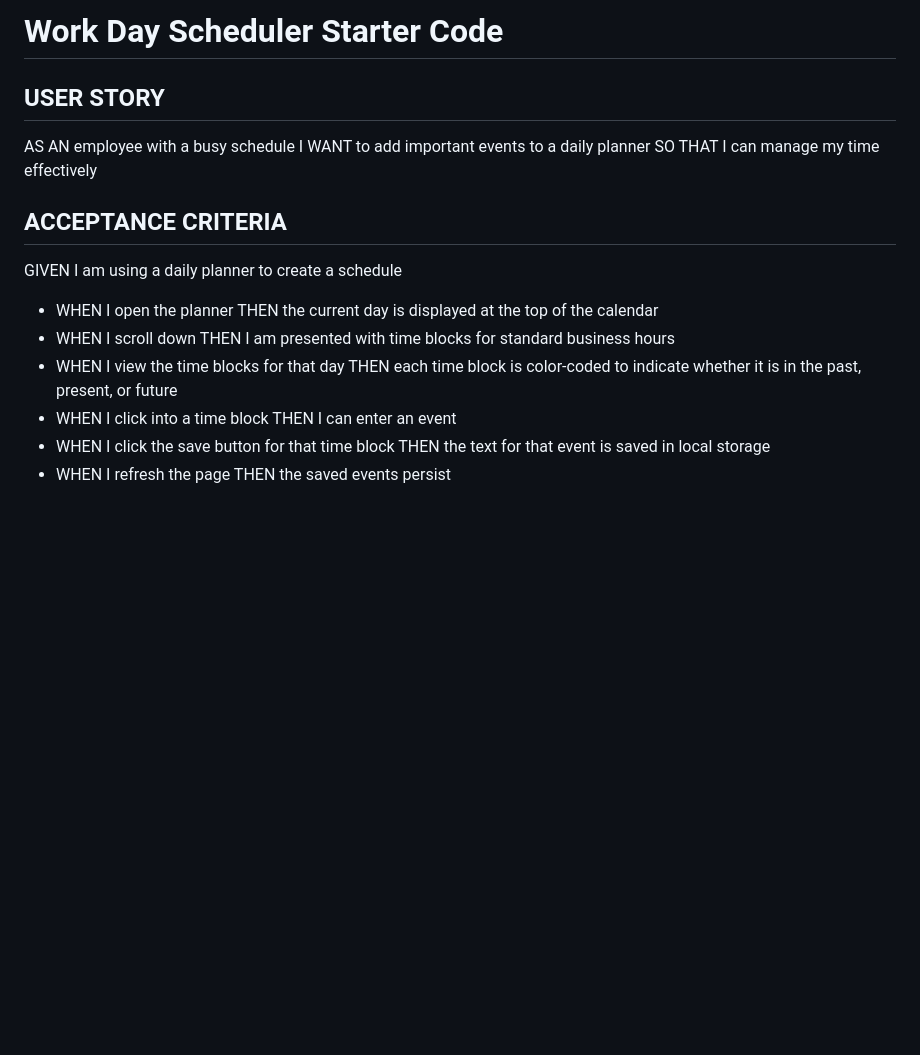
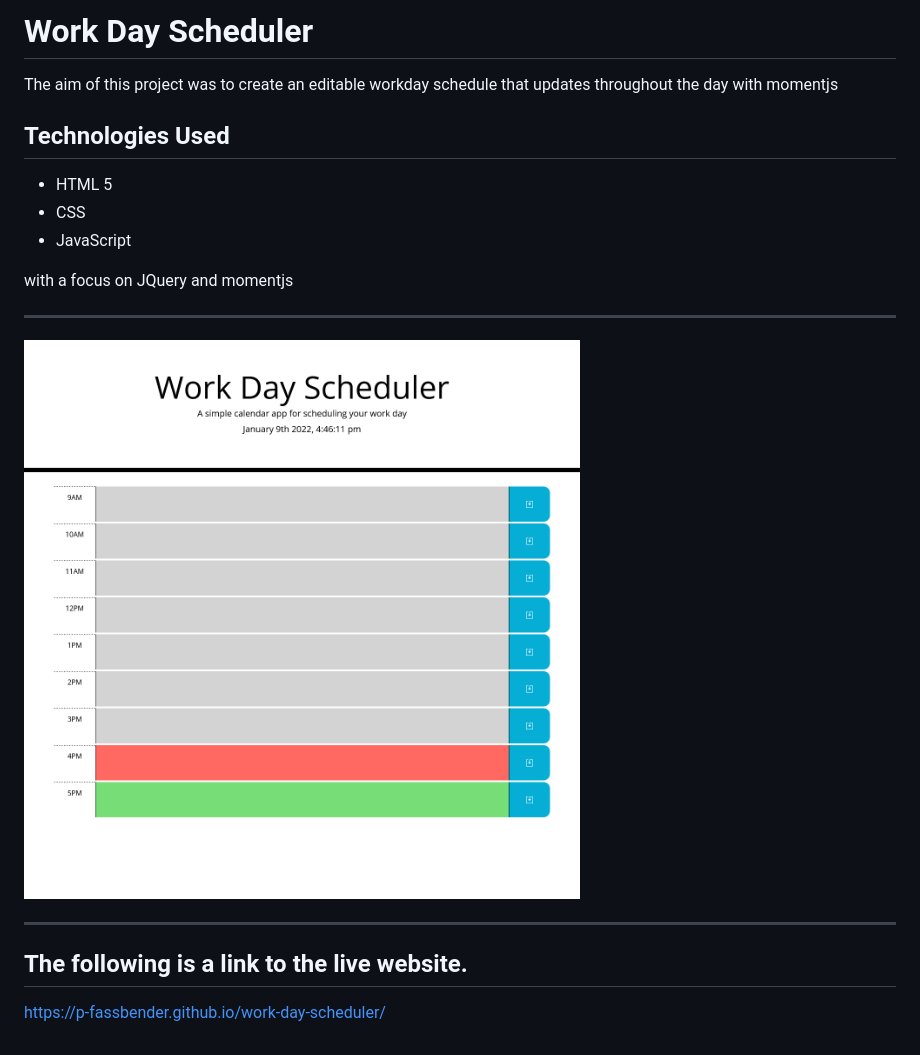
Before and after one commit to p-fassbender/work-day-scheduler, a Markdown page: README.md, the part around the change. Rendered like a GitHub page; pictures changed too: assets/images/work-day-scheduler-screenshot.png (added); blank space fills up the shorter version.

```diff
--- a/README.md
+++ b/README.md
@@ -1,21 +1,19 @@
-# Work Day Scheduler Starter Code
+# Work Day Scheduler
 
-## USER STORY
-AS AN employee with a busy schedule
-I WANT to add important events to a daily planner
-SO THAT I can manage my time effectively
+The aim of this project was to create an editable workday schedule that updates throughout the day with momentjs
 
-## ACCEPTANCE CRITERIA
-GIVEN I am using a daily planner to create a schedule
-* WHEN I open the planner
-THEN the current day is displayed at the top of the calendar
-* WHEN I scroll down
-THEN I am presented with time blocks for standard business hours
-* WHEN I view the time blocks for that day
-THEN each time block is color-coded to indicate whether it is in the past, present, or future
-* WHEN I click into a time block
-THEN I can enter an event
-* WHEN I click the save button for that time block
-THEN the text for that event is saved in local storage
-* WHEN I refresh the page
-THEN the saved events persist
+## Technologies Used
+* HTML 5
+* CSS
+* JavaScript
+
+with a focus on JQuery and momentjs
+
+---
+
+![Webpage titled "Work Day Scheduler" features a header that displays the current time, hourly time blocks that are color-coded to indicate whether they're in the past, present, or future, and editable text areas that save info to local storage and persists upon refresh](./assets/images/work-day-scheduler-screenshot.png)
+
+---
+
+## The following is a link to the live website.
+https://p-fassbender.github.io/work-day-scheduler/
```
Also changed, not shown: 1 other file.
